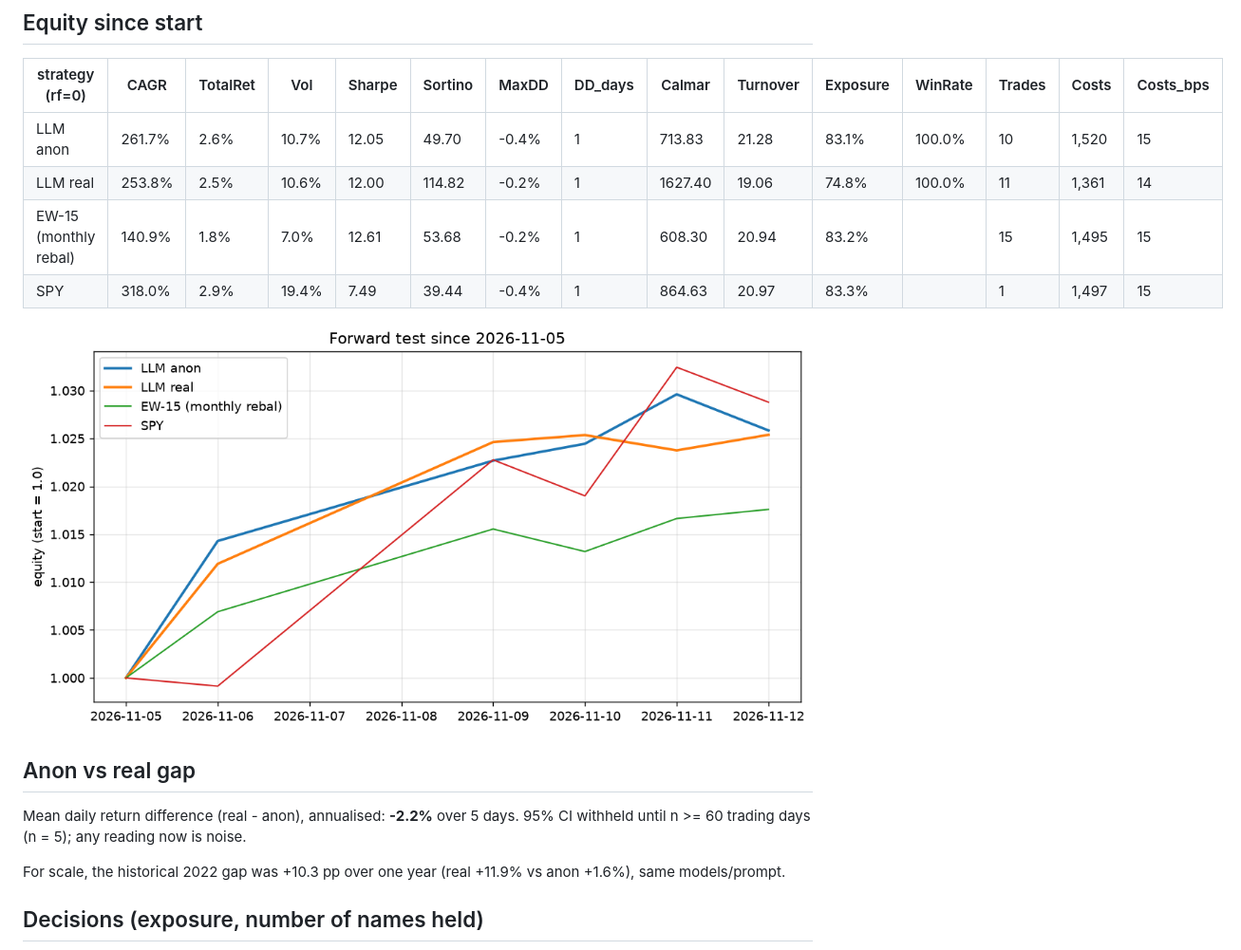
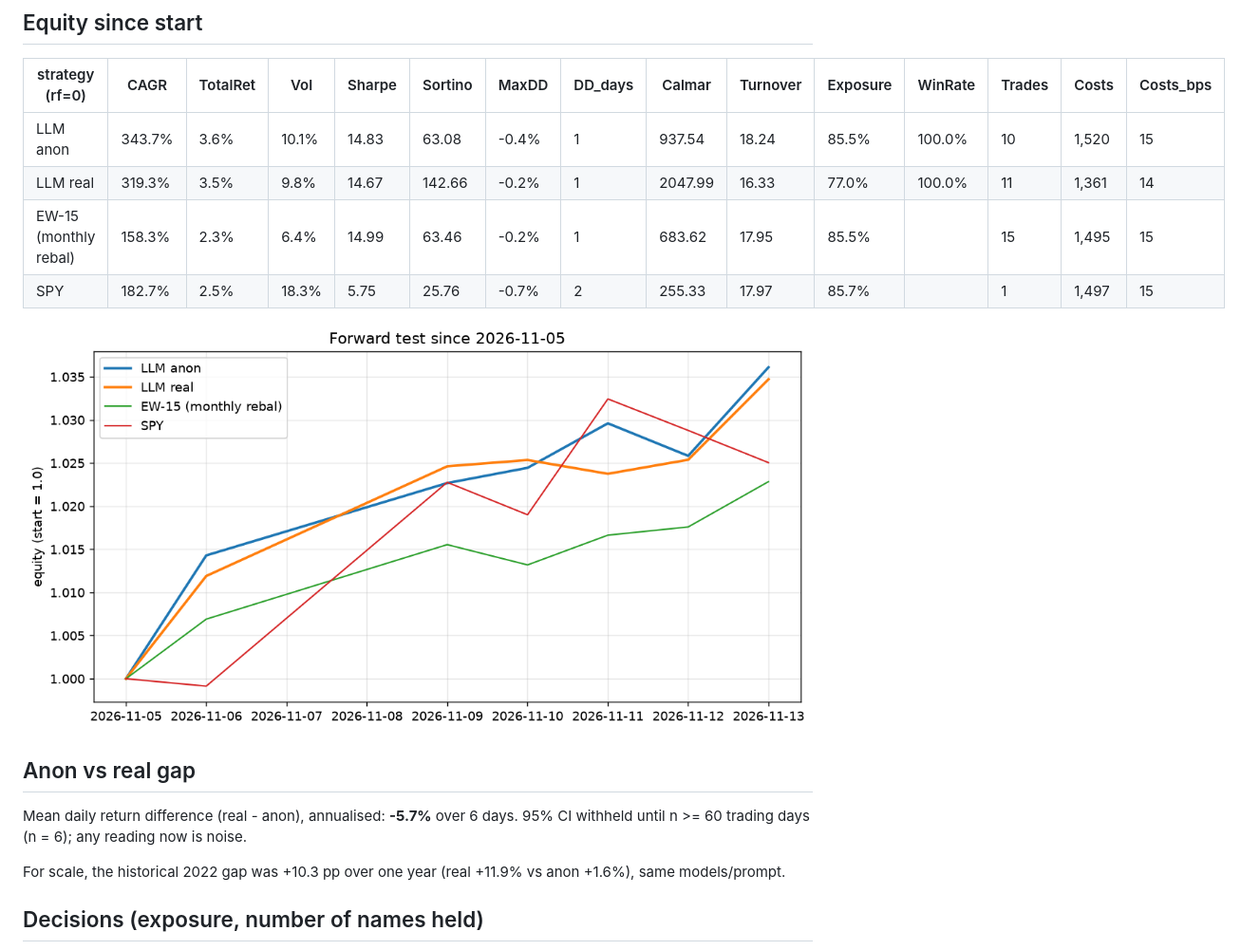
Before and after one commit to dsjwong/stockagent-backtester, a Markdown page: reports/forward.md, the part around one of its changes. Shown at 95% size. Drawn GitHub-style; pictures changed too: reports/fig/forward.png.

Commit message:
forward: 2026-11-14 daily run (decisions, bars, report)

```diff
--- a/reports/forward.md
+++ b/reports/forward.md
@@ -26,17 +26,17 @@ Bars: 2026-11-05 .. 2026-11-12 (6); decisions: 2 anon / 2 real; model id actuall
 
 | strategy (rf=0) | CAGR | TotalRet | Vol | Sharpe | Sortino | MaxDD | DD_days | Calmar | Turnover | Exposure | WinRate | Trades | Costs | Costs_bps |
 |---|---|---|---|---|---|---|---|---|---|---|---|---|---|---|
-| LLM anon | 261.7% | 2.6% | 10.7% | 12.05 | 49.70 | -0.4% | 1 | 713.83 | 21.28 | 83.1% | 100.0% | 10 | 1,520 | 15 |
-| LLM real | 253.8% | 2.5% | 10.6% | 12.00 | 114.82 | -0.2% | 1 | 1627.40 | 19.06 | 74.8% | 100.0% | 11 | 1,361 | 14 |
-| EW-15 (monthly rebal) | 140.9% | 1.8% | 7.0% | 12.61 | 53.68 | -0.2% | 1 | 608.30 | 20.94 | 83.2% |  | 15 | 1,495 | 15 |
-| SPY | 318.0% | 2.9% | 19.4% | 7.49 | 39.44 | -0.4% | 1 | 864.63 | 20.97 | 83.3% |  | 1 | 1,497 | 15 |
+| LLM anon | 343.7% | 3.6% | 10.1% | 14.83 | 63.08 | -0.4% | 1 | 937.54 | 18.24 | 85.5% | 100.0% | 10 | 1,520 | 15 |
+| LLM real | 319.3% | 3.5% | 9.8% | 14.67 | 142.66 | -0.2% | 1 | 2047.99 | 16.33 | 77.0% | 100.0% | 11 | 1,361 | 14 |
+| EW-15 (monthly rebal) | 158.3% | 2.3% | 6.4% | 14.99 | 63.46 | -0.2% | 1 | 683.62 | 17.95 | 85.5% |  | 15 | 1,495 | 15 |
+| SPY | 182.7% | 2.5% | 18.3% | 5.75 | 25.76 | -0.7% | 2 | 255.33 | 17.97 | 85.7% |  | 1 | 1,497 | 15 |
 
 ![forward equity](fig/forward.png)
 
 ## Anon vs real gap
 
-Mean daily return difference (real - anon), annualised: **-2.2%** over 5 days.
-95% CI withheld until n >= 60 trading days (n = 5); any reading now is noise.
+Mean daily return difference (real - anon), annualised: **-5.7%** over 6 days.
+95% CI withheld until n >= 60 trading days (n = 6); any reading now is noise.
 
 For scale, the historical 2022 gap was +10.3 pp over one year (real +11.9% vs anon +1.6%), same models/prompt.
 
```
Also changed, not shown: other parts of reports/forward.md (+1 -1 lines), 16 other files.
